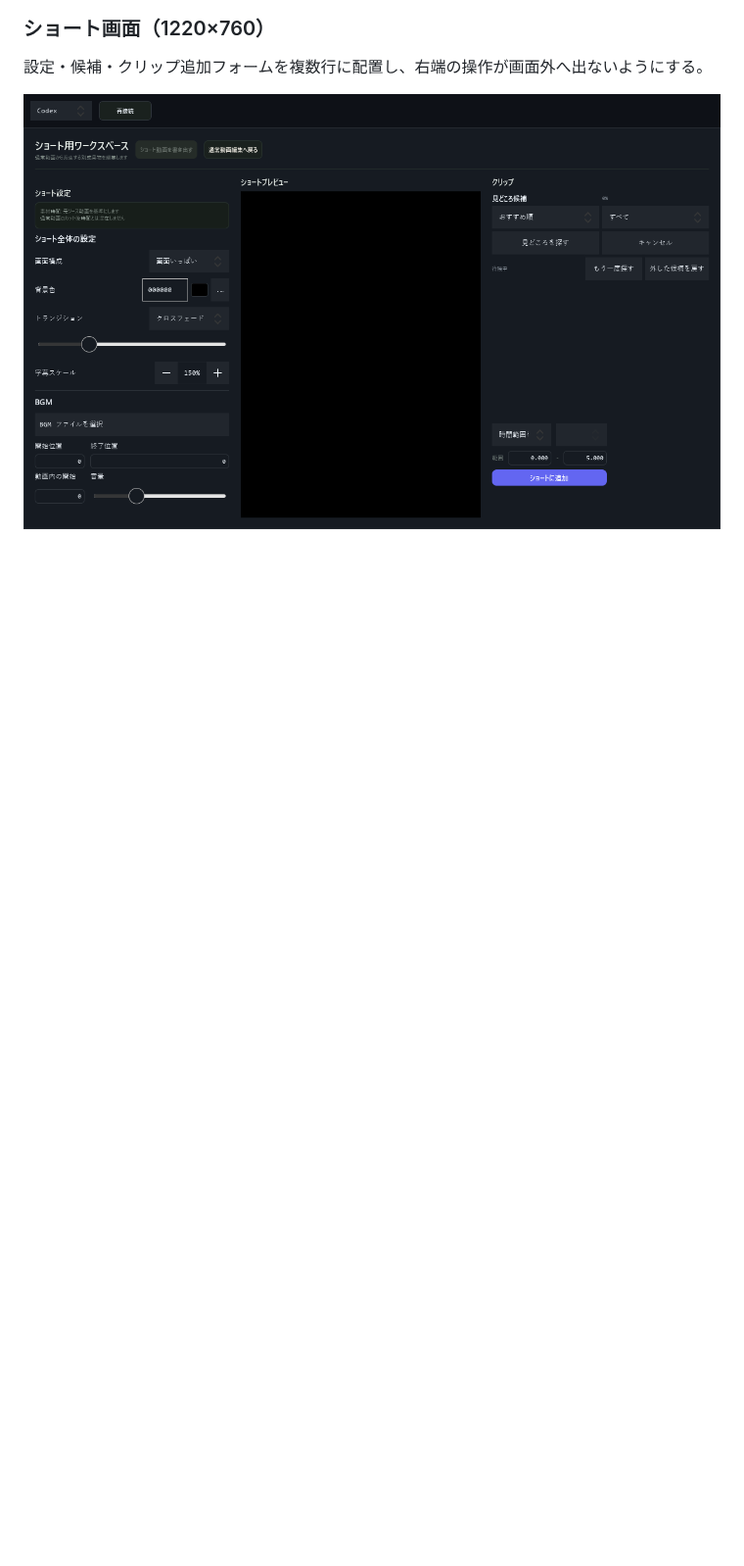
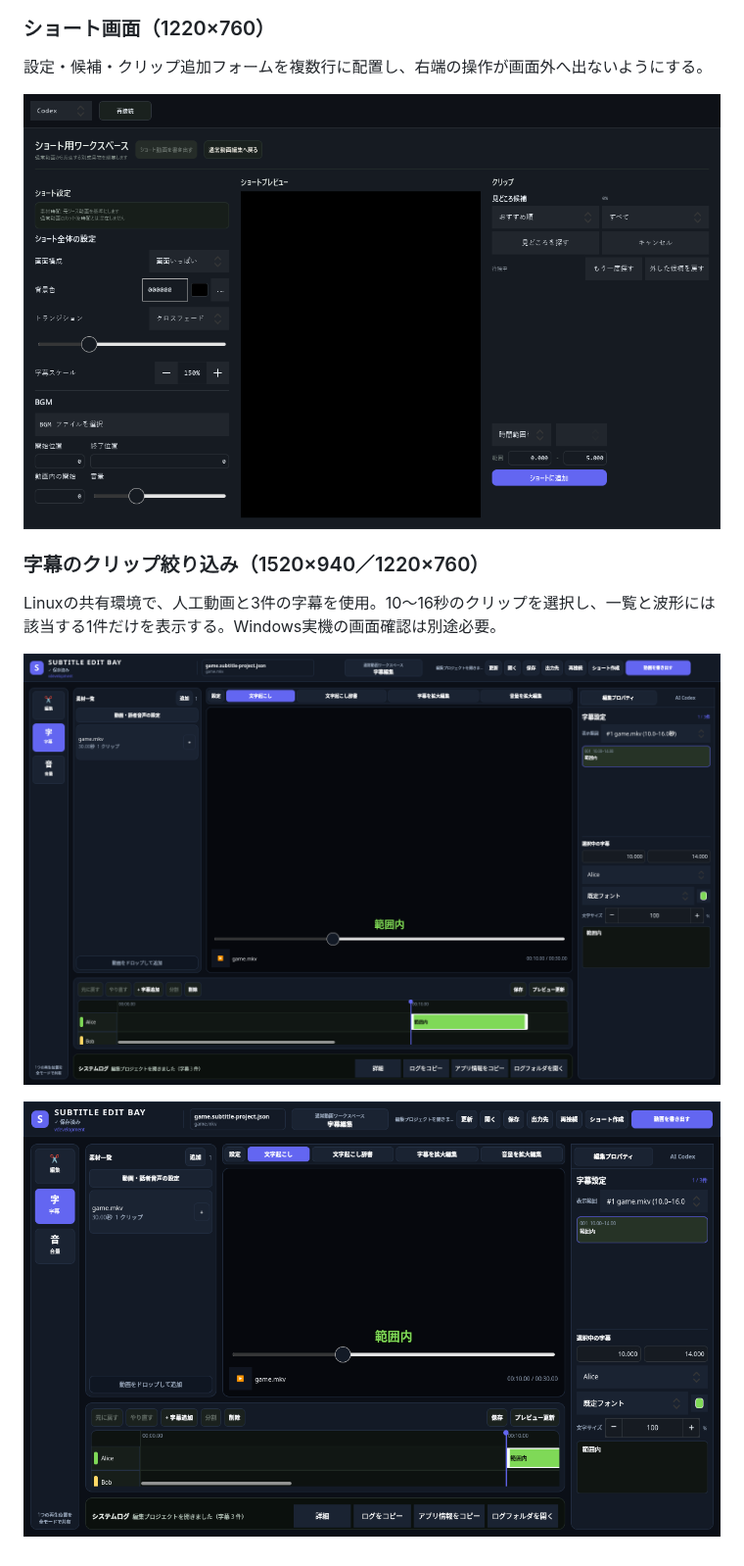
Before and after one commit to keru0511/subtitle-edit-bay, a Markdown page: docs/UI_MOCK_ALIGNMENT.md, the part around one of its changes. Shown at 98% size. Drawn GitHub-style; pictures changed too: docs/ui-subtitle-clip-filter-compact.png (added), docs/ui-subtitle-clip-filter-normal.png (added); blank space fills up the shorter version.

```diff
--- a/docs/UI_MOCK_ALIGNMENT.md
+++ b/docs/UI_MOCK_ALIGNMENT.md
@@ -82,3 +83,11 @@ python -m ruff check src/gui.py tests/test_gui_editor.py tests/test_qml_static.p
 設定・候補・クリップ追加フォームを複数行に配置し、右端の操作が画面外へ出ないようにする。
 
 ![最小サイズのショート画面](ui-mock-440-short.png)
+
+### 字幕のクリップ絞り込み（1520×940／1220×760）
+
+Linuxの共有環境で、人工動画と3件の字幕を使用。10〜16秒のクリップを選択し、一覧と波形には該当する1件だけを表示する。Windows実機の画面確認は別途必要。
+
+![通常サイズの字幕クリップ絞り込み](ui-subtitle-clip-filter-normal.png)
+
+![最小サイズの字幕クリップ絞り込み](ui-subtitle-clip-filter-compact.png)
```
Also changed, not shown: other parts of docs/UI_MOCK_ALIGNMENT.md (+3 -2 lines), 7 other files.
